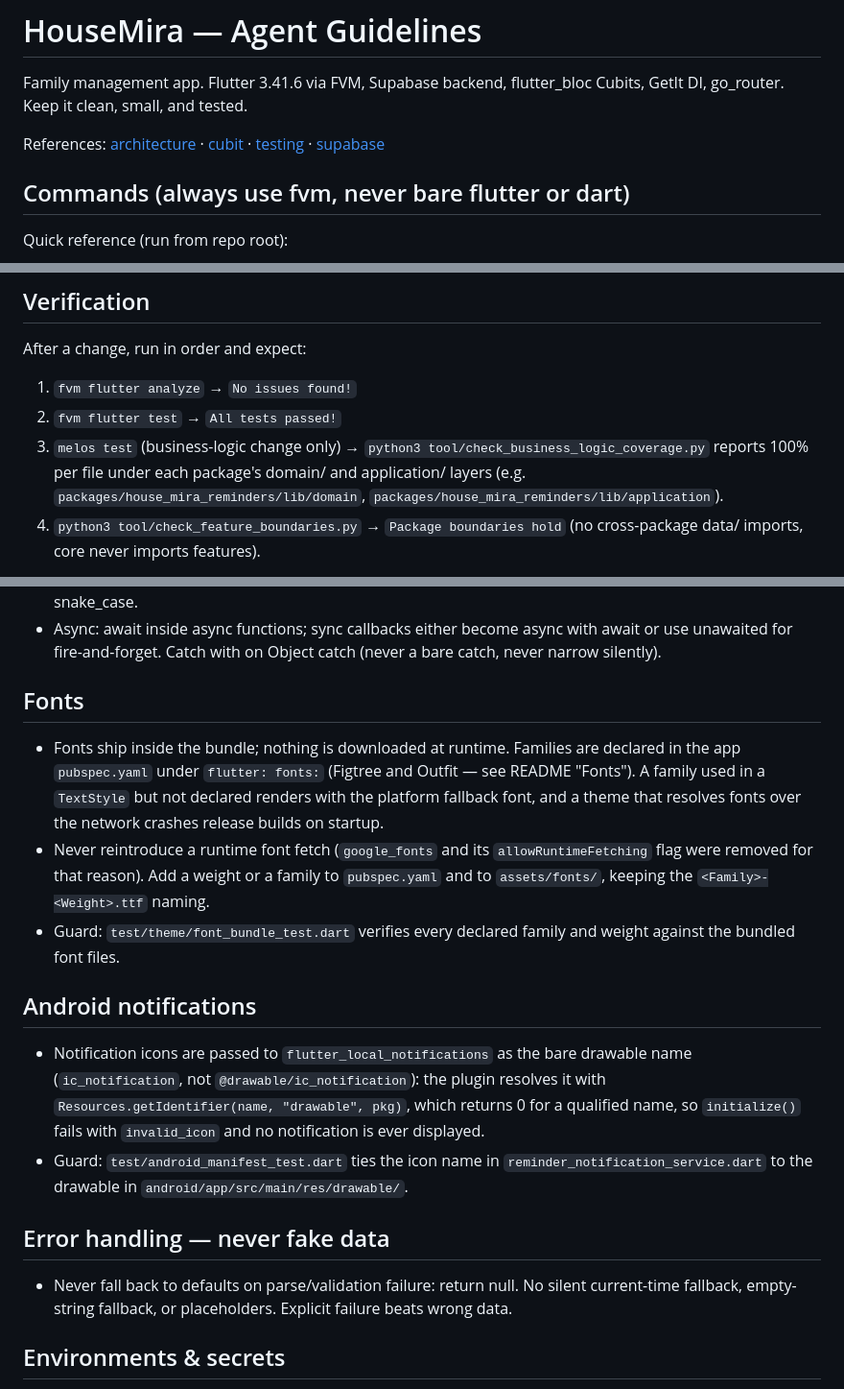
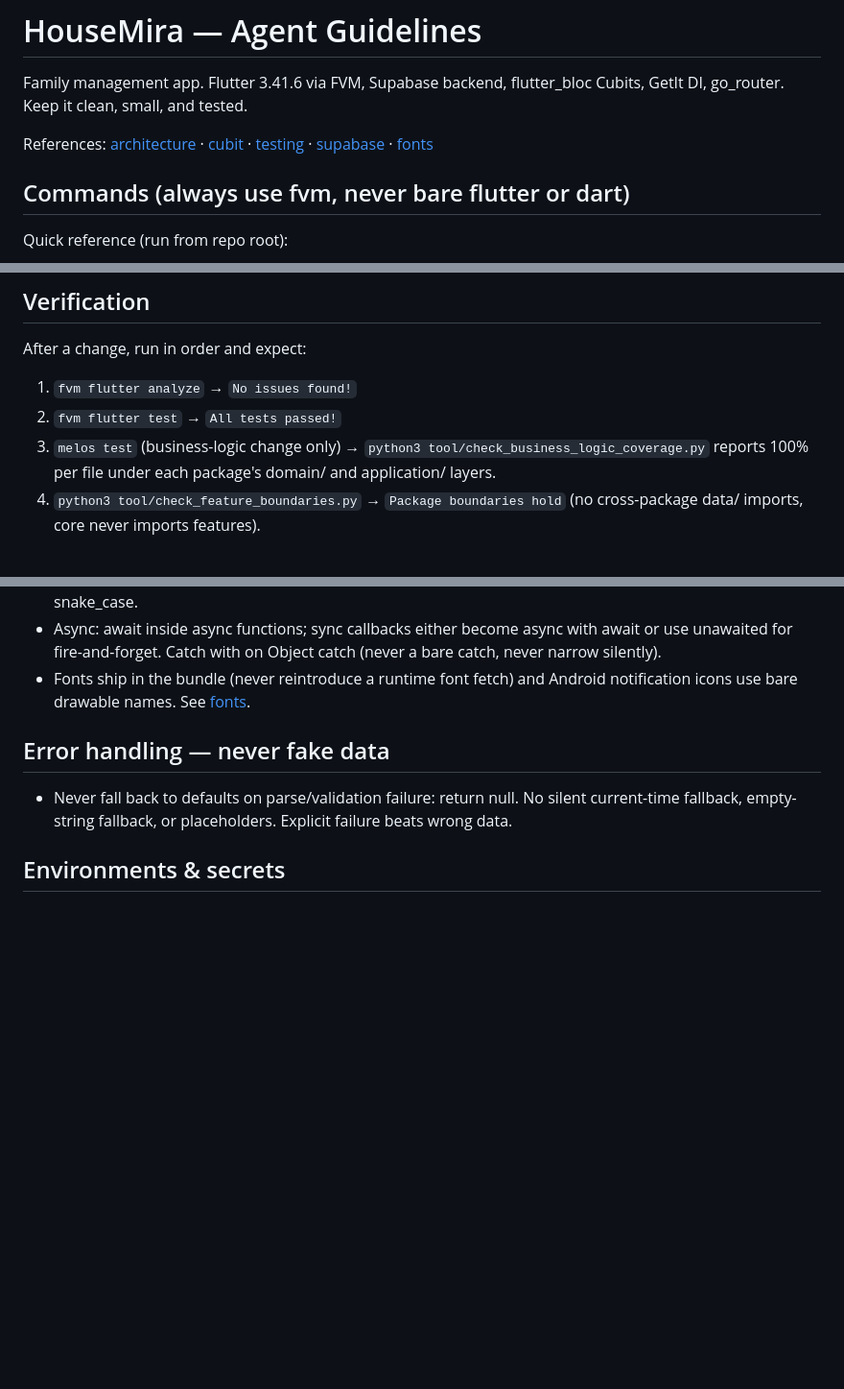
Before and after one commit to diogo10/VitaFolderMobile, a Markdown page: AGENTS.md, 3 parts joined by grey strips. Shown at 96% size. GitHub-like rendering; blank space fills up the shorter version.

```diff
--- a/AGENTS.md
+++ b/AGENTS.md
@@ -5,7 +5,7 @@ flutter_bloc Cubits, GetIt DI, go_router. Keep it clean, small, and tested.
 
 References: [architecture](.agents/references/architecture.md) ·
 [cubit](.agents/references/cubit.md) · [testing](.agents/references/testing.md) ·
-[supabase](.agents/references/supabase.md)
+[supabase](.agents/references/supabase.md) · [fonts](.agents/references/fonts.md)
 
 ## Commands (always use fvm, never bare flutter or dart)
 
@@ -56,9 +56,7 @@ After a change, run in order and expect:
 2. `fvm flutter test` → `All tests passed!`
 3. `melos test` (business-logic change only) →
    `python3 tool/check_business_logic_coverage.py` reports 100% per file
-   under each package's domain/ and application/ layers (e.g.
-   `packages/house_mira_reminders/lib/domain`,
-   `packages/house_mira_reminders/lib/application`).
+   under each package's domain/ and application/ layers.
 4. `python3 tool/check_feature_boundaries.py` → `Package boundaries hold`
    (no cross-package data/ imports, core never imports features).
 
@@ -109,31 +107,9 @@ fix lints, do not add ignore comments.
 - Async: await inside async functions; sync callbacks either become async
   with await or use unawaited for fire-and-forget. Catch with on Object
   catch (never a bare catch, never narrow silently).
-
-## Fonts
-
-- Fonts ship inside the bundle; nothing is downloaded at runtime. Families
-  are declared in the app `pubspec.yaml` under `flutter: fonts:` (Figtree and
-  Outfit — see README "Fonts"). A family used in a `TextStyle` but not
-  declared renders with the platform fallback font, and a theme that resolves
-  fonts over the network crashes release builds on startup.
-- Never reintroduce a runtime font fetch (`google_fonts` and its
-  `allowRuntimeFetching` flag were removed for that reason). Add a weight or
-  a family to `pubspec.yaml` and to `assets/fonts/`, keeping the
-  `<Family>-<Weight>.ttf` naming.
-- Guard: `test/theme/font_bundle_test.dart` verifies every declared family
-  and weight against the bundled font files.
-
-## Android notifications
-
-- Notification icons are passed to `flutter_local_notifications` as the bare
-  drawable name (`ic_notification`, not `@drawable/ic_notification`): the
-  plugin resolves it with `Resources.getIdentifier(name, "drawable", pkg)`,
-  which returns 0 for a qualified name, so `initialize()` fails with
-  `invalid_icon` and no notification is ever displayed.
-- Guard: `test/android_manifest_test.dart` ties the icon name in
-  `reminder_notification_service.dart` to the drawable in
-  `android/app/src/main/res/drawable/`.
+- Fonts ship in the bundle (never reintroduce a runtime font fetch) and Android
+  notification icons use bare drawable names.
+  See [fonts](.agents/references/fonts.md).
 
 ## Error handling — never fake data
 
```
Also changed, not shown: .agents/references/fonts.md (added, +60 -0 lines).
